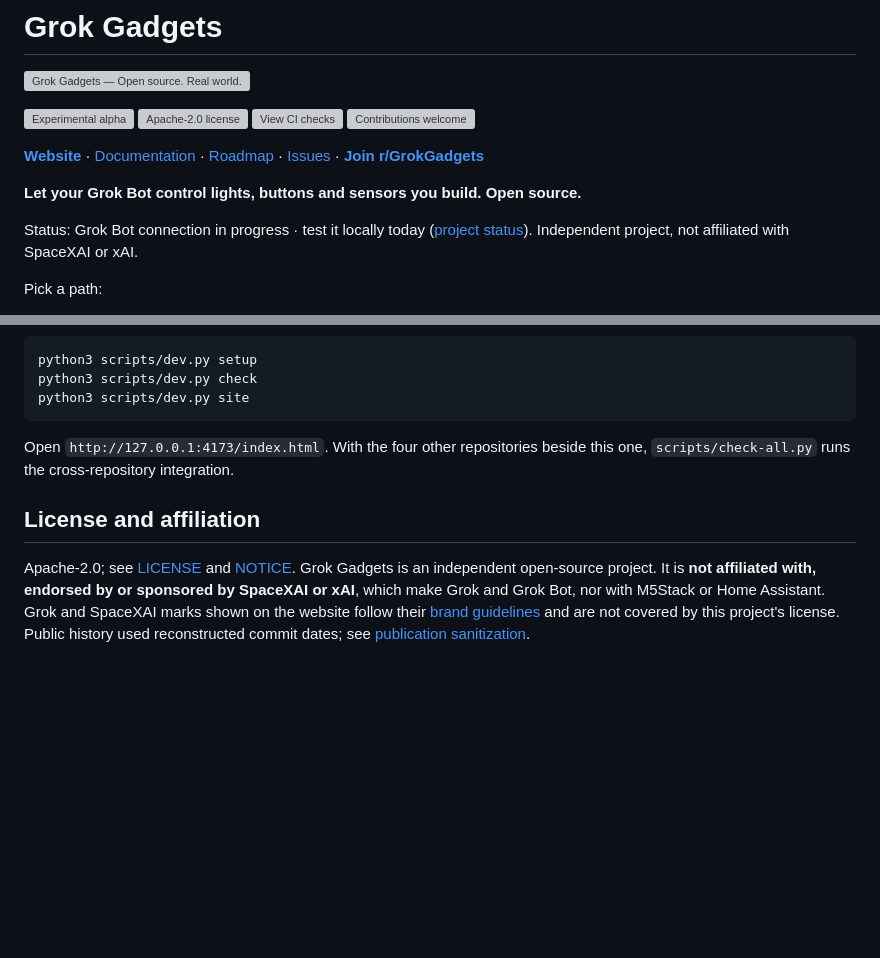
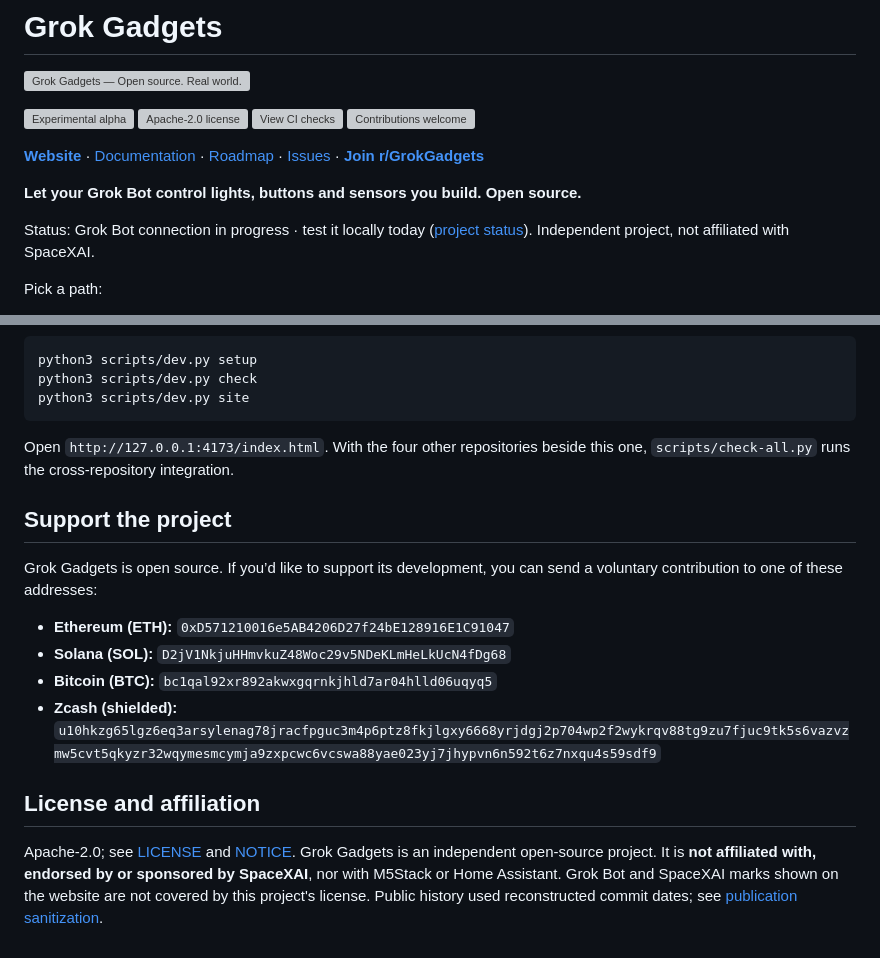
Before and after one commit to adidshaft/grok-gadgets, a Markdown page: README.md, 2 parts joined by grey strips. Drawn GitHub-style; blank space fills up the shorter version; grey boxes are pictures that could not be loaded.

Commit message:
docs(HUB-DONATE-001): add support addresses to README

```diff
--- a/README.md
+++ b/README.md
@@ -10,7 +10,7 @@
 
 Status: Grok Bot connection in progress · test it locally today
 ([project status](docs/public/support-matrix.md)).
-Independent project, not affiliated with SpaceXAI or xAI.
+Independent project, not affiliated with SpaceXAI.
 
 Pick a path:
 
@@ -75,11 +75,20 @@ python3 scripts/dev.py site
 Open `http://127.0.0.1:4173/index.html`. With the four other repositories beside this one,
 `scripts/check-all.py` runs the cross-repository integration.
 
+## Support the project
+
+Grok Gadgets is open source. If you’d like to support its development, you can send a
+voluntary contribution to one of these addresses:
+
+- **Ethereum (ETH):** `0xD571210016e5AB4206D27f24bE128916E1C91047`
+- **Solana (SOL):** `D2jV1NkjuHHmvkuZ48Woc29v5NDeKLmHeLkUcN4fDg68`
+- **Bitcoin (BTC):** `bc1qal92xr892akwxgqrnkjhld7ar04hlld06uqyq5`
+- **Zcash (shielded):** `u10hkzg65lgz6eq3arsylenag78jracfpguc3m4p6ptz8fkjlgxy6668yrjdgj2p704wp2f2wykrqv88tg9zu7fjuc9tk5s6vazvzmw5cvt5qkyzr32wqymesmcymja9zxpcwc6vcswa88yae023yj7jhypvn6n592t6z7nxqu4s59sdf9`
+
 ## License and affiliation
 
 Apache-2.0; see [LICENSE](LICENSE) and [NOTICE](NOTICE). Grok Gadgets is an independent
-open-source project. It is **not affiliated with, endorsed by or sponsored by SpaceXAI or
-xAI**, which make Grok and Grok Bot, nor with M5Stack or Home Assistant. Grok and SpaceXAI
-marks shown on the website follow their [brand guidelines](https://x.ai/legal/brand-guidelines)
-and are not covered by this project's license. Public history used reconstructed commit
-dates; see [publication sanitization](docs/verification/publication-sanitization.md).
+open-source project. It is **not affiliated with, endorsed by or sponsored by SpaceXAI**, nor
+with M5Stack or Home Assistant. Grok Bot and SpaceXAI marks shown on the website are not
+covered by this project's license. Public history used reconstructed commit dates; see
+[publication sanitization](docs/verification/publication-sanitization.md).
```
